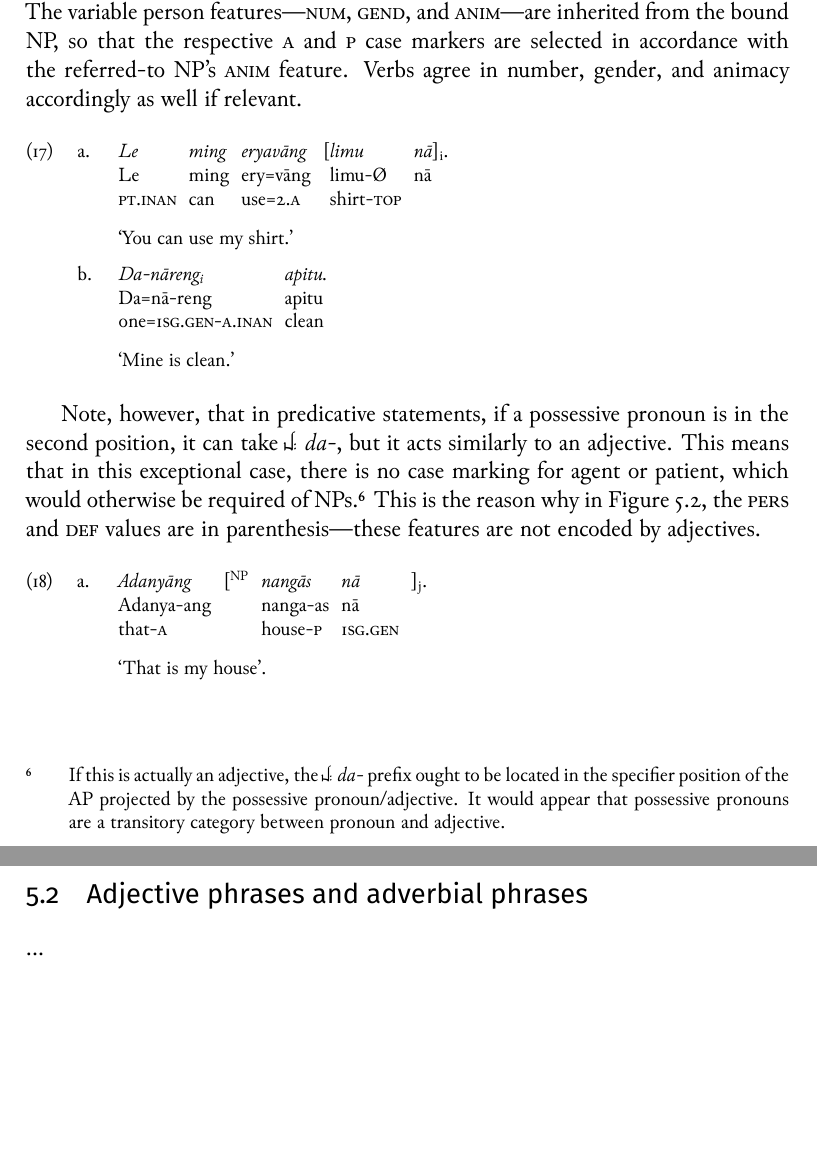
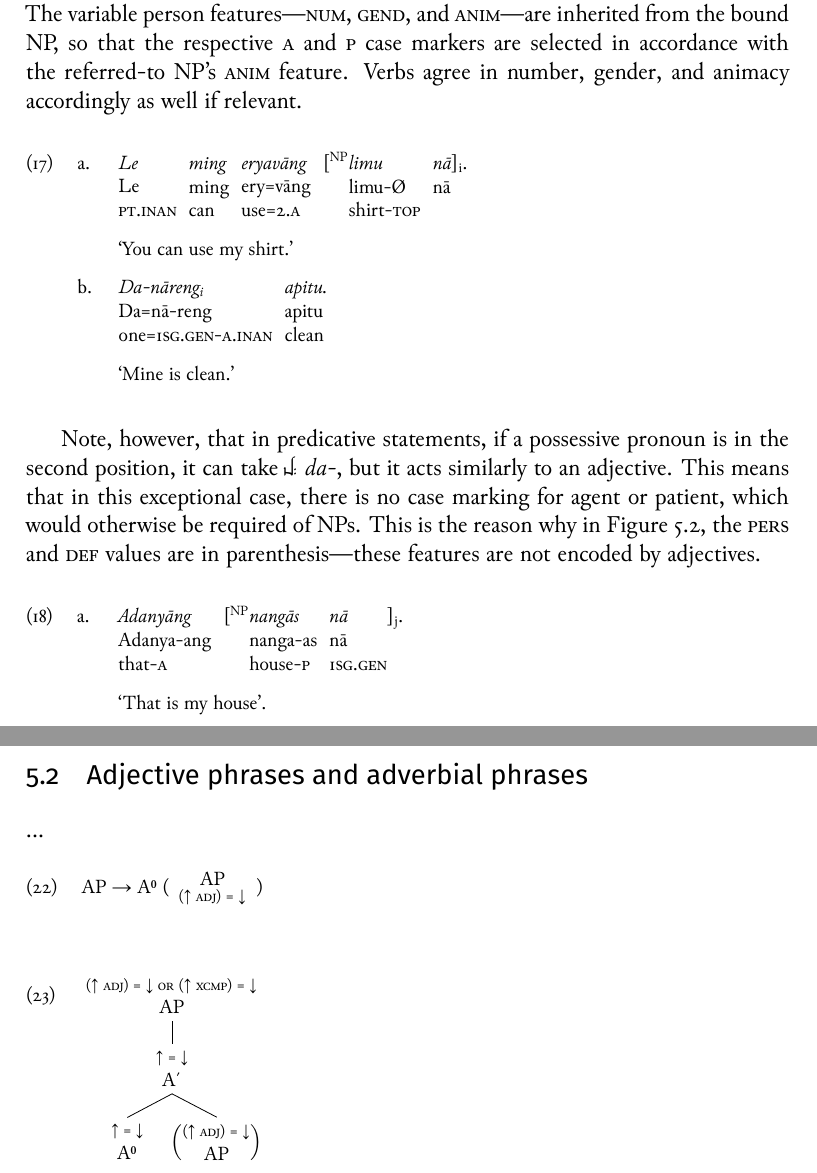
Before and after one commit to carbeck/ayerigrammar, a LaTeX thesis (grammar.tex, which reads chapters/syntax.tex): two parts of pages 229 and 231 of 242, joined at a grey line, cut so that both start at the same text, the shorter picture padded with empty space. The pictures show the PDF file grammar.pdf that the author committed with the source.

Commit message:
Basic strucutre of APs

```diff
--- a/chapters/syntax.tex
+++ b/chapters/syntax.tex
@@ -1084,7 +1084,7 @@ animacy accordingly as well if relevant.
 
 \pex
 \a\begingl
-	\gla Le ming eryavāng {\normalfont [} @ limu nā @
+	\gla Le ming eryavāng {\normalfont [\tsup{NP}} @ limu nā @
 			{\normalfont ]\tsub{i}}. //
 	\glb Le ming ery=vāng {} limu-Ø nā {} //
 	\glc \PatTI{} can use=\Second{}.\Aarg{} {} shirt-\Top{} {} //
@@ -1103,17 +1103,13 @@ animacy accordingly as well if relevant.
 Note, however, that in predicative statements, if a possessive pronoun is in the
 second position, it can take \rayr{d/}{da-}, but it acts similarly to an
 adjective. This means that in this exceptional case, there is no case marking
-for agent or patient, which would otherwise be required of NPs.\footnote{If
-this is actually an adjective, the \rayr{d/}{da-} prefix ought to be located in
-the specifier position of the AP projected by the possessive pronoun/adjective.
-It would appear that possessive pronouns are a transitory category between
-pronoun and adjective.} This is the reason why in \autoref{fig:da-s}, the
-\Pers{} and \Def{} values are in parenthesis---these features are not encoded
-by adjectives.
+for agent or patient, which would otherwise be required of NPs. This is the
+reason why in \autoref{fig:da-s}, the \Pers{} and \Def{} values are in parenthesis---these features are not encoded by adjectives.
 
 \pex
 \a\begingl
-	\gla Adanyāng {\normalfont [\tsup{NP}} nangās nā {\normalfont ]\tsub{j}}. //
+	\gla Adanyāng {\normalfont [\tsup{NP}} @ nangās nā @
+		{\normalfont ]\tsub{j}}. //
 	\glb Adanya-ang {} nanga-as nā {} //
 	\glc that-\Aarg{} {} house-\Parg{} \Fsg{}.\Gen{} {} //
 	\glft `That is my house'. //
@@ -1230,3 +1226,4 @@ equivalent noun. Since \xayr{kem}{kema}{striped} is derived from the noun
 
 ...
 
+\ex
```
Also changed, not shown: grammar.pdf, chapters/syntax.tex (16 more changed lines).
